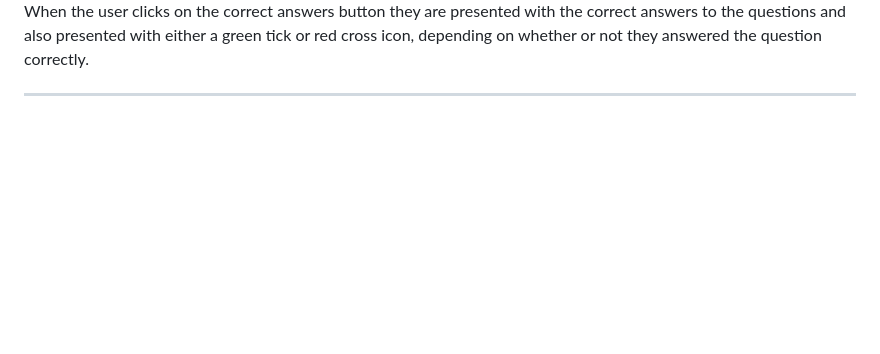
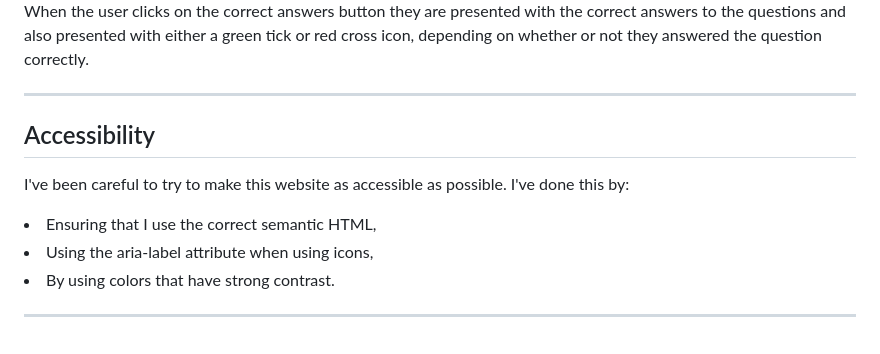
Before and after one commit to JibAb96/Manchester-United-Quiz, a Markdown page: README.md, the part around the change. GitHub-like rendering; blank space fills up the shorter version.

Commit message:
ReadMe Accessibility section added

```diff
--- a/README.md
+++ b/README.md
@@ -68,4 +68,13 @@ When the user clicks on the challenge button they have the options to message a
 ### Correct Answers
 <img src="assets/images/correct-answers.png">
 When the user clicks on the correct answers button they are presented with the correct answers to the questions and also presented with either a green tick or red cross icon, depending on whether or not they answered the question correctly.
+
 <hr>
+
+## Accessibility
+I've been careful to try to make this website as accessible as possible. I've done this by:
+<li>Ensuring that I use the correct semantic HTML,</li>
+<li>Using the aria-label attribute when using icons,</li>
+<li>By using colors that have strong contrast.</li>
+
+<hr>
```
